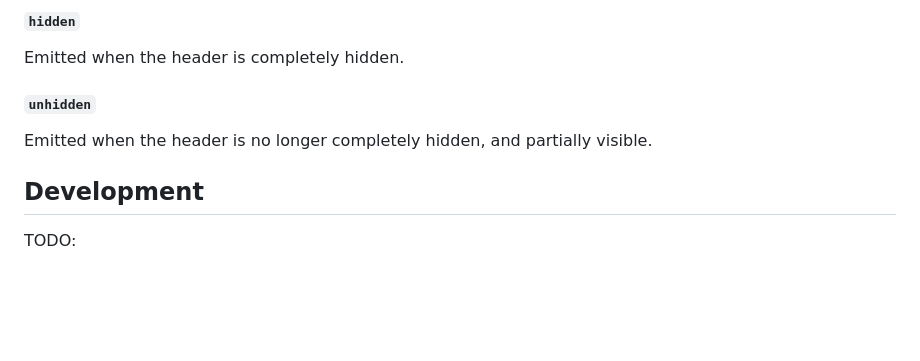
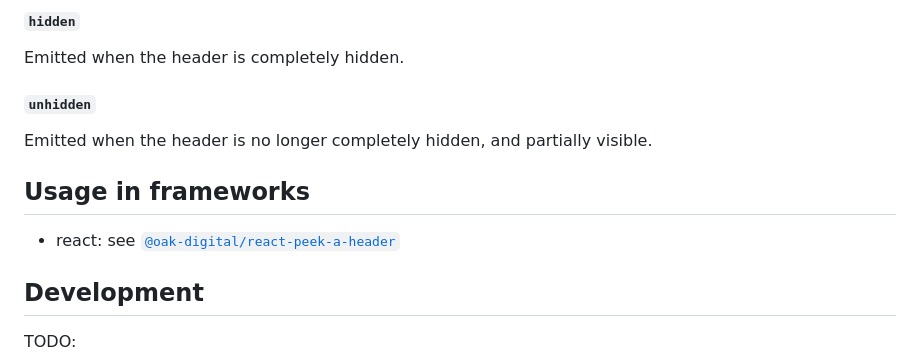
Before and after one commit to Oak-Digital/peek-a-header, a Markdown page: README.md, the part around the change. GitHub-like rendering; blank space fills up the shorter version.

Commit message:
Added docs about frameworks

```diff
--- a/README.md
+++ b/README.md
@@ -151,6 +151,10 @@ Emitted when the header is completely hidden.
 
 Emitted when the header is no longer completely hidden, and partially visible.
 
+## Usage in frameworks
+
+* react: see [`@oak-digital/react-peek-a-header`](https://github.com/Oak-Digital/react-peek-a-header)
+
 ## Development
 
 TODO:
```
